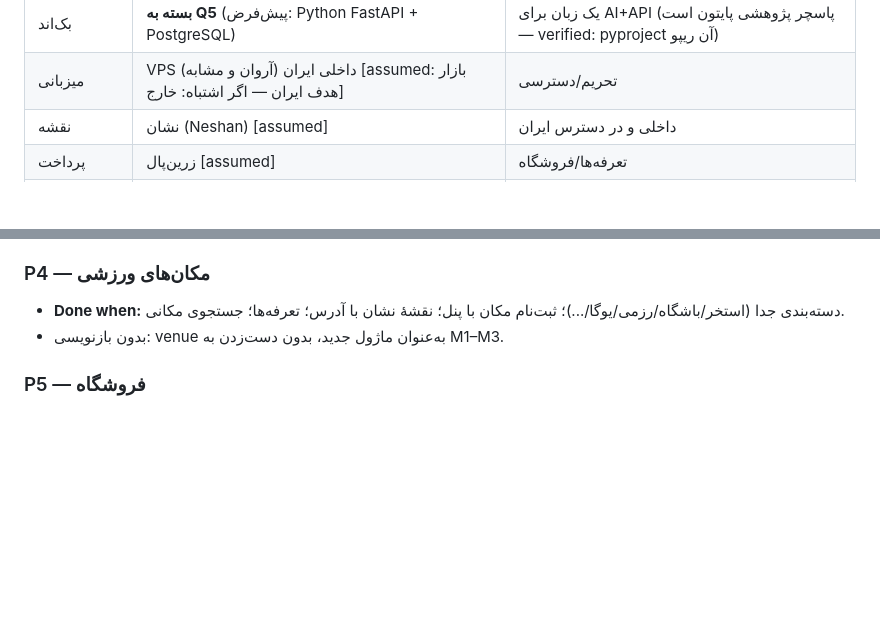
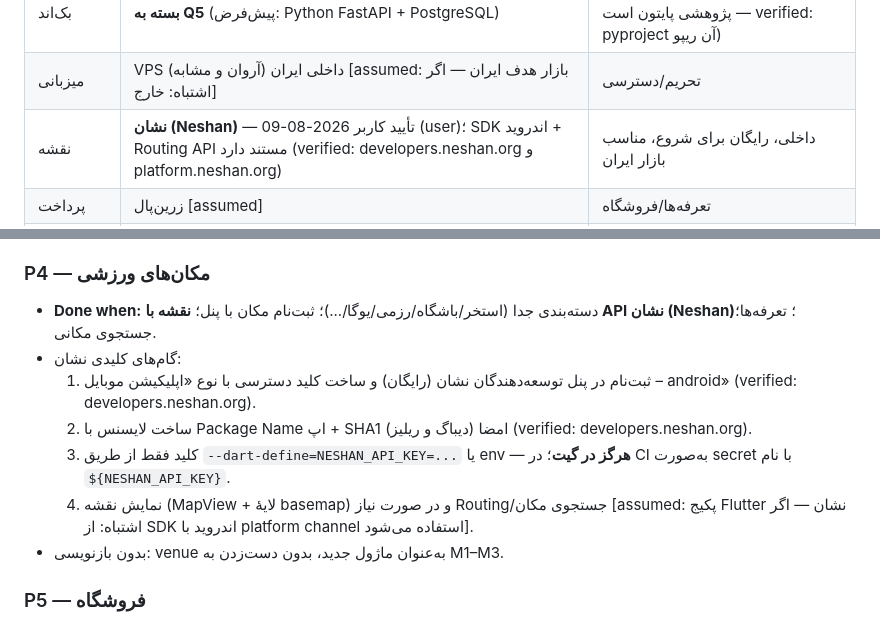
Before and after one commit to avazpoors-stack/app, a Markdown page: docs/ROADMAP.md, 2 parts joined by grey strips. Rendered like a GitHub page; blank space fills up the shorter version.

Commit message:
Confirm Neshan API for venues/map (user decision + docs)
Co-authored-by: arena-agent <297053741+arena-agent@users.noreply.github.com>

```diff
--- a/docs/ROADMAP.md
+++ b/docs/ROADMAP.md
@@ -40,7 +40,7 @@
 | تقویم/عدد فارسی | پکیج جلالی + ارقام فارسی [assumed: jalaali — اگر اشتباه: intl+jalali_calendar] | تقویم شمسی برای کاربر ایرانی |
 | بک‌اند | **بسته به Q5** (پیش‌فرض: Python FastAPI + PostgreSQL) | یک زبان برای AI+API (پاسچر پژوهشی پایتون است — verified: pyproject آن ریپو) |
 | میزبانی | VPS داخلی ایران (آروان و مشابه) [assumed: بازار هدف ایران — اگر اشتباه: خارج] | تحریم/دسترسی |
-| نقشه | نشان (Neshan) [assumed] | داخلی و در دسترس ایران |
+| نقشه | **نشان (Neshan)** — تأیید کاربر 2026-08-09 (user)؛ SDK اندروید + Routing API مستند دارد (verified: developers.neshan.org و platform.neshan.org) | داخلی، رایگان برای شروع، مناسب بازار ایران |
 | پرداخت | زرین‌پال [assumed] | تعرفه‌ها/فروشگاه |
 | پیامک OTP | کاوه‌نگار [assumed] | داخلی |
 | AI پاسچر | پایتون + MediaPipe/Pillow [assumed] | هم‌خانواده با ریپوی پژوهشی؛ گارد «غیرتشخیصی» الزامی |
@@ -74,7 +74,12 @@
 - بدون بازنویسی: فقط پیاده‌سازی Remote به سرویس‌ها اضافه می‌شود.
 
 ### P4 — مکان‌های ورزشی
-- **Done when:** دسته‌بندی جدا (استخر/باشگاه/رزمی/یوگا/...)؛ ثبت‌نام مکان با پنل؛ نقشهٔ نشان با آدرس؛ تعرفه‌ها؛ جستجوی مکانی.
+- **Done when:** دسته‌بندی جدا (استخر/باشگاه/رزمی/یوگا/...)؛ ثبت‌نام مکان با پنل؛ **نقشه با API نشان (Neshan)**؛ تعرفه‌ها؛ جستجوی مکانی.
+- گام‌های کلیدی نشان:
+  1. ثبت‌نام در پنل توسعه‌دهندگان نشان (رایگان) و ساخت کلید دسترسی با نوع «اپلیکیشن موبایل – android» (verified: developers.neshan.org).
+  2. ساخت لایسنس با Package Name اپ + SHA1 امضا (دیباگ و ریلیز) (verified: developers.neshan.org).
+  3. کلید فقط از طریق `--dart-define=NESHAN_API_KEY=...` یا env — **هرگز در گیت**؛ در CI به‌صورت secret با نام `${NESHAN_API_KEY}`.
+  4. نمایش نقشه (MapView + لایهٔ basemap) و در صورت نیاز Routing/جستجوی مکان [assumed: پکیج Flutter نشان — اگر اشتباه: از SDK اندروید با platform channel استفاده می‌شود].
 - بدون بازنویسی: venue به‌عنوان ماژول جدید، بدون دست‌زدن به M1–M3.
 
 ### P5 — فروشگاه
```
Also changed, not shown: MEMORY.md (+1 -0 lines).
